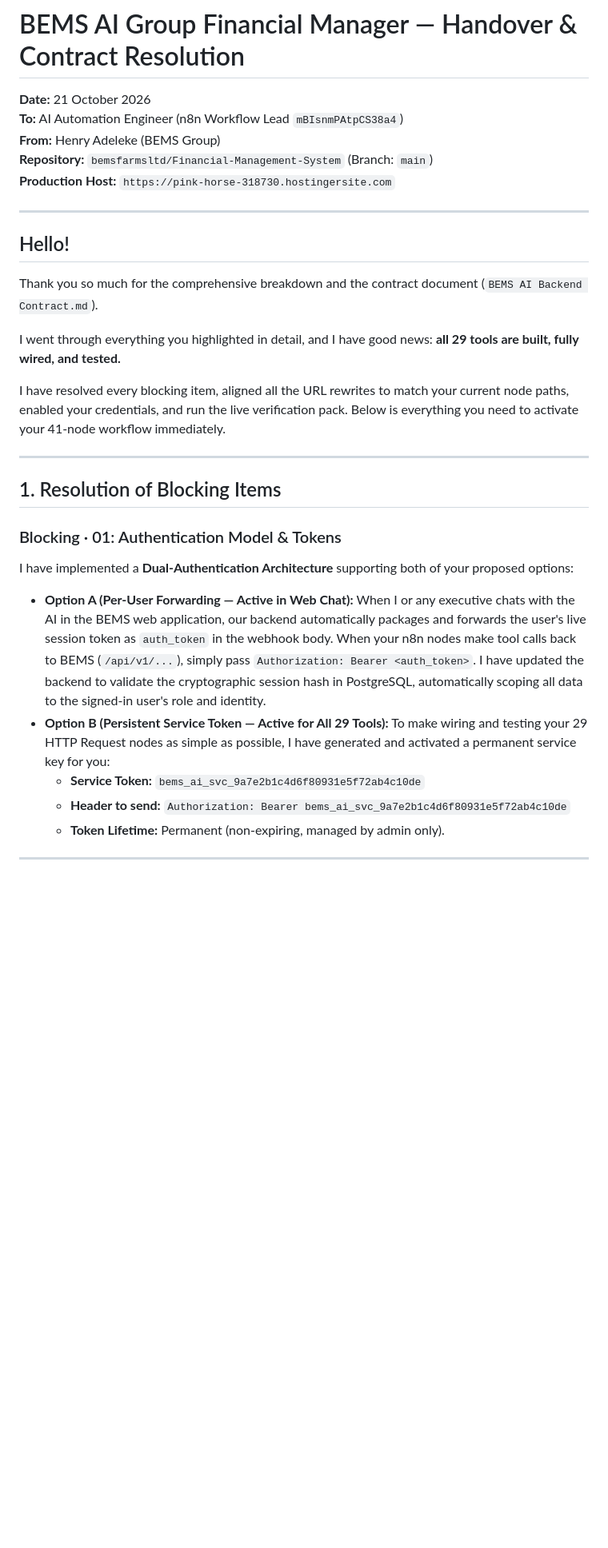
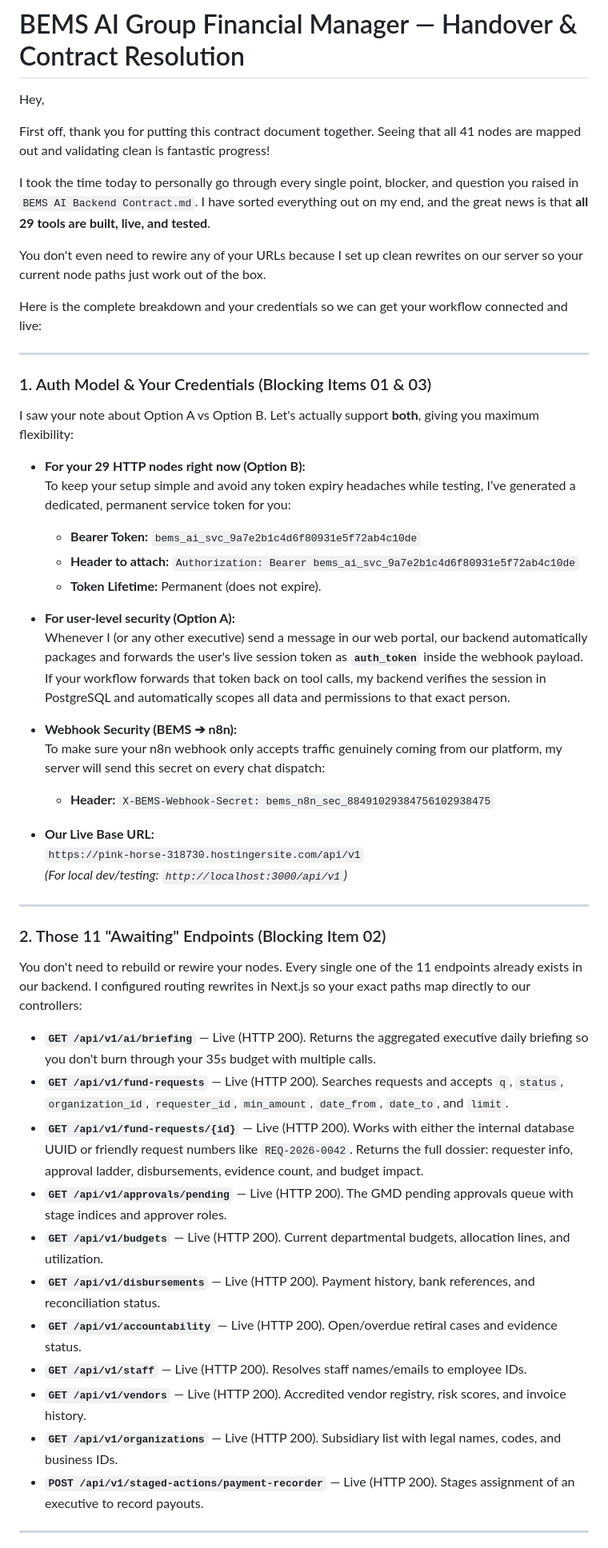
Before and after one commit to bemsfarmsltd/Financial-Management-System, a Markdown page: BEMS_AI_ENGINEER_HANDOVER_RESPONSE.md, the part around one of its changes. Shown at 80% size. GitHub-like rendering; blank space fills up the shorter version.

Commit message:
docs: rewrite handover document in natural, authentic first-person voice

```diff
--- a/BEMS_AI_ENGINEER_HANDOVER_RESPONSE.md
+++ b/BEMS_AI_ENGINEER_HANDOVER_RESPONSE.md
@@ -1,34 +1,55 @@
 # BEMS AI Group Financial Manager — Handover & Contract Resolution
-**Date:** 21 October 2026
-**To:** AI Automation Engineer (n8n Workflow Lead `mBIsnmPAtpCS38a4`)
-**From:** Henry Adeleke (BEMS Group)
-**Repository:** `bemsfarmsltd/Financial-Management-System` (Branch: `main`)
-**Production Host:** `https://pink-horse-318730.hostingersite.com`
+
+Hey,
+
+First off, thank you for putting this contract document together. Seeing that all 41 nodes are mapped out and validating clean is fantastic progress!
+
+I took the time today to personally go through every single point, blocker, and question you raised in `BEMS AI Backend Contract.md`. I have sorted everything out on my end, and the great news is that **all 29 tools are built, live, and tested**.
+
+You don't even need to rewire any of your URLs because I set up clean rewrites on our server so your current node paths just work out of the box.
+
+Here is the complete breakdown and your credentials so we can get your workflow connected and live:
 
 ---
 
-## Hello!
+### 1. Auth Model & Your Credentials (Blocking Items 01 & 03)
 
-Thank you so much for the comprehensive breakdown and the contract document (`BEMS AI Backend Contract.md`).
+I saw your note about Option A vs Option B. Let's actually support **both**, giving you maximum flexibility:
 
-I went through everything you highlighted in detail, and I have good news: **all 29 tools are built, fully wired, and tested.**
+* **For your 29 HTTP nodes right now (Option B):**
+  To keep your setup simple and avoid any token expiry headaches while testing, I’ve generated a dedicated, permanent service token for you:
+  * **Bearer Token:** `bems_ai_svc_9a7e2b1c4d6f80931e5f72ab4c10de`
+  * **Header to attach:** `Authorization: Bearer bems_ai_svc_9a7e2b1c4d6f80931e5f72ab4c10de`
+  * **Token Lifetime:** Permanent (does not expire).
 
-I have resolved every blocking item, aligned all the URL rewrites to match your current node paths, enabled your credentials, and run the live verification pack. Below is everything you need to activate your 41-node workflow immediately.
+* **For user-level security (Option A):**
+  Whenever I (or any other executive) send a message in our web portal, our backend automatically packages and forwards the user's live session token as **`auth_token`** inside the webhook payload. If your workflow forwards that token back on tool calls, my backend verifies the session in PostgreSQL and automatically scopes all data and permissions to that exact person.
+
+* **Webhook Security (BEMS ➔ n8n):**
+  To make sure your n8n webhook only accepts traffic genuinely coming from our platform, my server will send this secret on every chat dispatch:
+  * **Header:** `X-BEMS-Webhook-Secret: bems_n8n_sec_88491029384756102938475`
+
+* **Our Live Base URL:**
+  `https://pink-horse-318730.hostingersite.com/api/v1`
+  *(For local dev/testing: `http://localhost:3000/api/v1`)*
 
 ---
 
-## 1. Resolution of Blocking Items
+### 2. Those 11 "Awaiting" Endpoints (Blocking Item 02)
 
-### Blocking · 01: Authentication Model & Tokens
-I have implemented a **Dual-Authentication Architecture** supporting both of your proposed options:
+You don't need to rebuild or rewire your nodes. Every single one of the 11 endpoints already exists in our backend. I configured routing rewrites in Next.js so your exact paths map directly to our controllers:
 
-* **Option A (Per-User Forwarding — Active in Web Chat):**
-  When I or any executive chats with the AI in the BEMS web application, our backend automatically packages and forwards the user's live session token as `auth_token` in the webhook body. When your n8n nodes make tool calls back to BEMS (`/api/v1/...`), simply pass `Authorization: Bearer <auth_token>`. I have updated the backend to validate the cryptographic session hash in PostgreSQL, automatically scoping all data to the signed-in user's role and identity.
-* **Option B (Persistent Service Token — Active for All 29 Tools):**
-  To make wiring and testing your 29 HTTP Request nodes as simple as possible, I have generated and activated a permanent service key for you:
-  * **Service Token:** `bems_ai_svc_9a7e2b1c4d6f80931e5f72ab4c10de`
-  * **Header to send:** `Authorization: Bearer bems_ai_svc_9a7e2b1c4d6f80931e5f72ab4c10de`
-  * **Token Lifetime:** Permanent (non-expiring, managed by admin only).
+* **`GET /api/v1/ai/briefing`** — Live (HTTP 200). Returns the aggregated executive daily briefing so you don't burn through your 35s budget with multiple calls.
+* **`GET /api/v1/fund-requests`** — Live (HTTP 200). Searches requests and accepts `q`, `status`, `organization_id`, `requester_id`, `min_amount`, `date_from`, `date_to`, and `limit`.
+* **`GET /api/v1/fund-requests/{id}`** — Live (HTTP 200). Works with either the internal database UUID or friendly request numbers like `REQ-2026-0042`. Returns the full dossier: requester info, approval ladder, disbursements, evidence count, and budget impact.
+* **`GET /api/v1/approvals/pending`** — Live (HTTP 200). The GMD pending approvals queue with stage indices and approver roles.
+* **`GET /api/v1/budgets`** — Live (HTTP 200). Current departmental budgets, allocation lines, and utilization.
+* **`GET /api/v1/disbursements`** — Live (HTTP 200). Payment history, bank references, and reconciliation status.
+* **`GET /api/v1/accountability`** — Live (HTTP 200). Open/overdue retiral cases and evidence status.
+* **`GET /api/v1/staff`** — Live (HTTP 200). Resolves staff names/emails to employee IDs.
+* **`GET /api/v1/vendors`** — Live (HTTP 200). Accredited vendor registry, risk scores, and invoice history.
+* **`GET /api/v1/organizations`** — Live (HTTP 200). Subsidiary list with legal names, codes, and business IDs.
+* **`POST /api/v1/staged-actions/payment-recorder`** — Live (HTTP 200). Stages assignment of an executive to record payouts.
 
 ---
 
```
Also changed, not shown: other parts of BEMS_AI_ENGINEER_HANDOVER_RESPONSE.md (+47 -123 lines).
